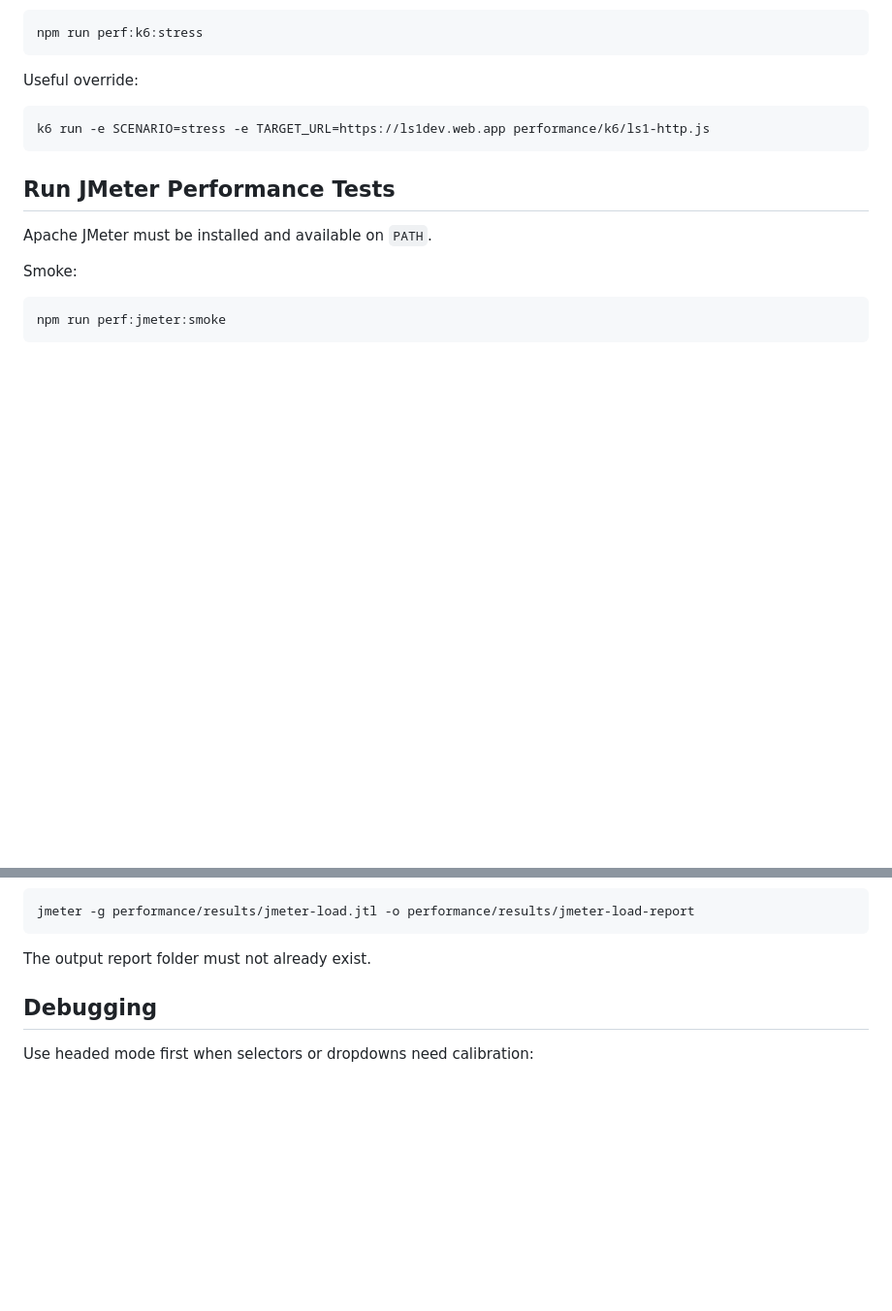
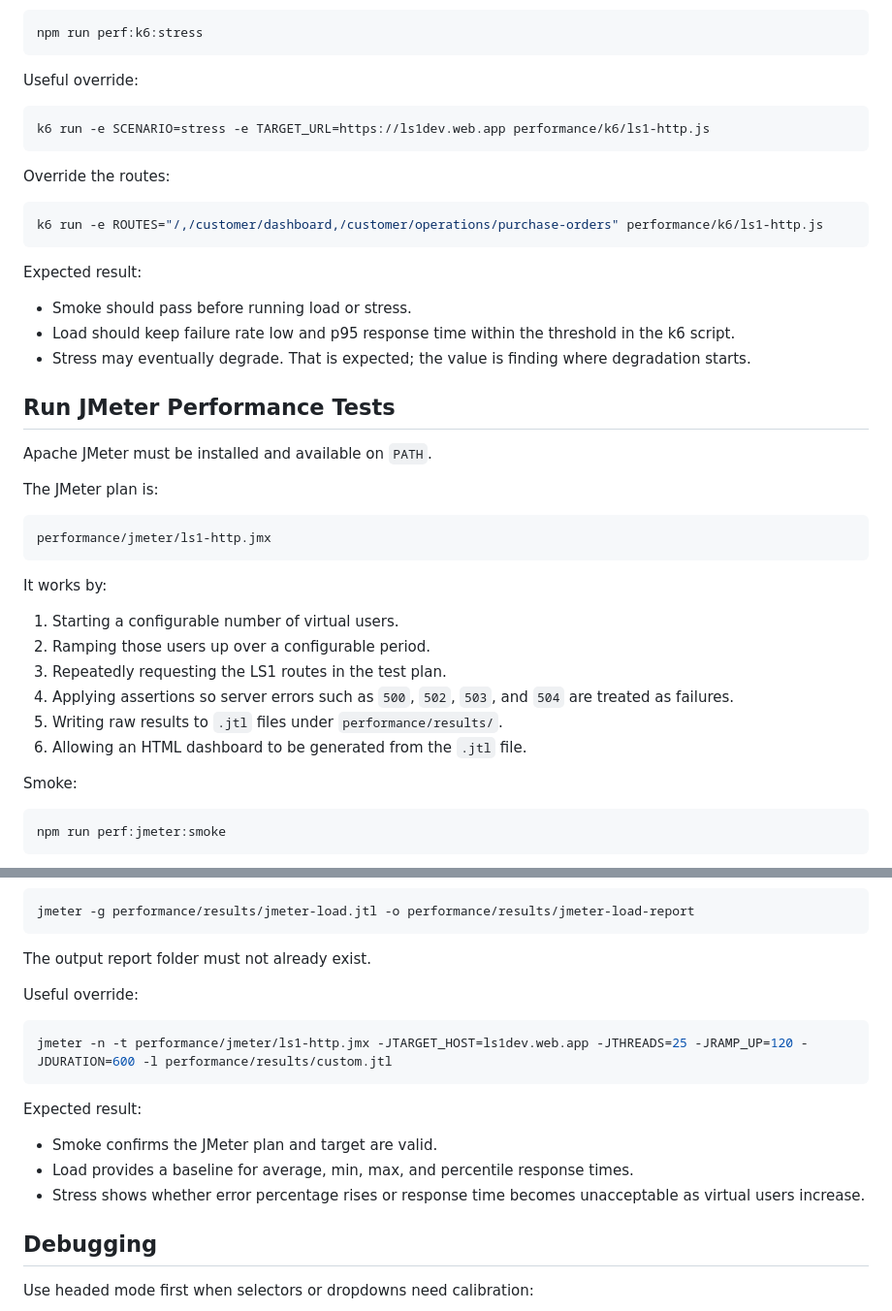
Before and after one commit to GideonAdelajaQA/playwright-automation-ls1-platform, a Markdown page: README.md, 2 parts joined by grey strips. Shown at 97% size. Rendered like a GitHub page; blank space fills up the shorter version.

````diff
--- a/README.md
+++ b/README.md
@@ -243,9 +308,36 @@ Useful override:
 k6 run -e SCENARIO=stress -e TARGET_URL=https://ls1dev.web.app performance/k6/ls1-http.js
 ```
 
+Override the routes:
+
+```bash
+k6 run -e ROUTES="/,/customer/dashboard,/customer/operations/purchase-orders" performance/k6/ls1-http.js
+```
+
+Expected result:
+
+- Smoke should pass before running load or stress.
+- Load should keep failure rate low and p95 response time within the threshold in the k6 script.
+- Stress may eventually degrade. That is expected; the value is finding where degradation starts.
+
 ## Run JMeter Performance Tests
 
 Apache JMeter must be installed and available on `PATH`.
+
+The JMeter plan is:
+
+```text
+performance/jmeter/ls1-http.jmx
+```
+
+It works by:
+
+1. Starting a configurable number of virtual users.
+2. Ramping those users up over a configurable period.
+3. Repeatedly requesting the LS1 routes in the test plan.
+4. Applying assertions so server errors such as `500`, `502`, `503`, and `504` are treated as failures.
+5. Writing raw results to `.jtl` files under `performance/results/`.
+6. Allowing an HTML dashboard to be generated from the `.jtl` file.
 
 Smoke:
 
@@ -272,6 +364,18 @@ jmeter -g performance/results/jmeter-load.jtl -o performance/results/jmeter-load
 ```
 
 The output report folder must not already exist.
+
+Useful override:
+
+```bash
+jmeter -n -t performance/jmeter/ls1-http.jmx -JTARGET_HOST=ls1dev.web.app -JTHREADS=25 -JRAMP_UP=120 -JDURATION=600 -l performance/results/custom.jtl
+```
+
+Expected result:
+
+- Smoke confirms the JMeter plan and target are valid.
+- Load provides a baseline for average, min, max, and percentile response times.
+- Stress shows whether error percentage rises or response time becomes unacceptable as virtual users increase.
 
 ## Debugging
 
````
Also changed, not shown: other parts of README.md (+65 -0 lines).
